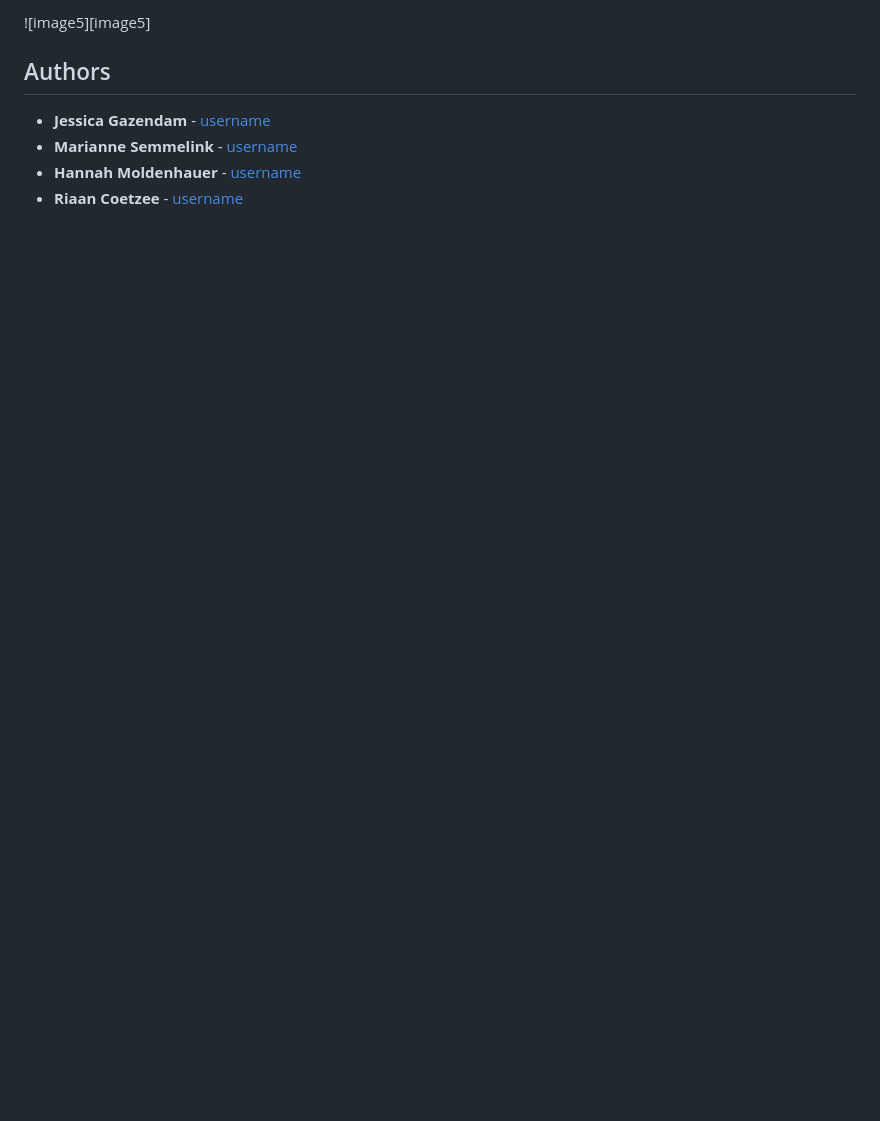
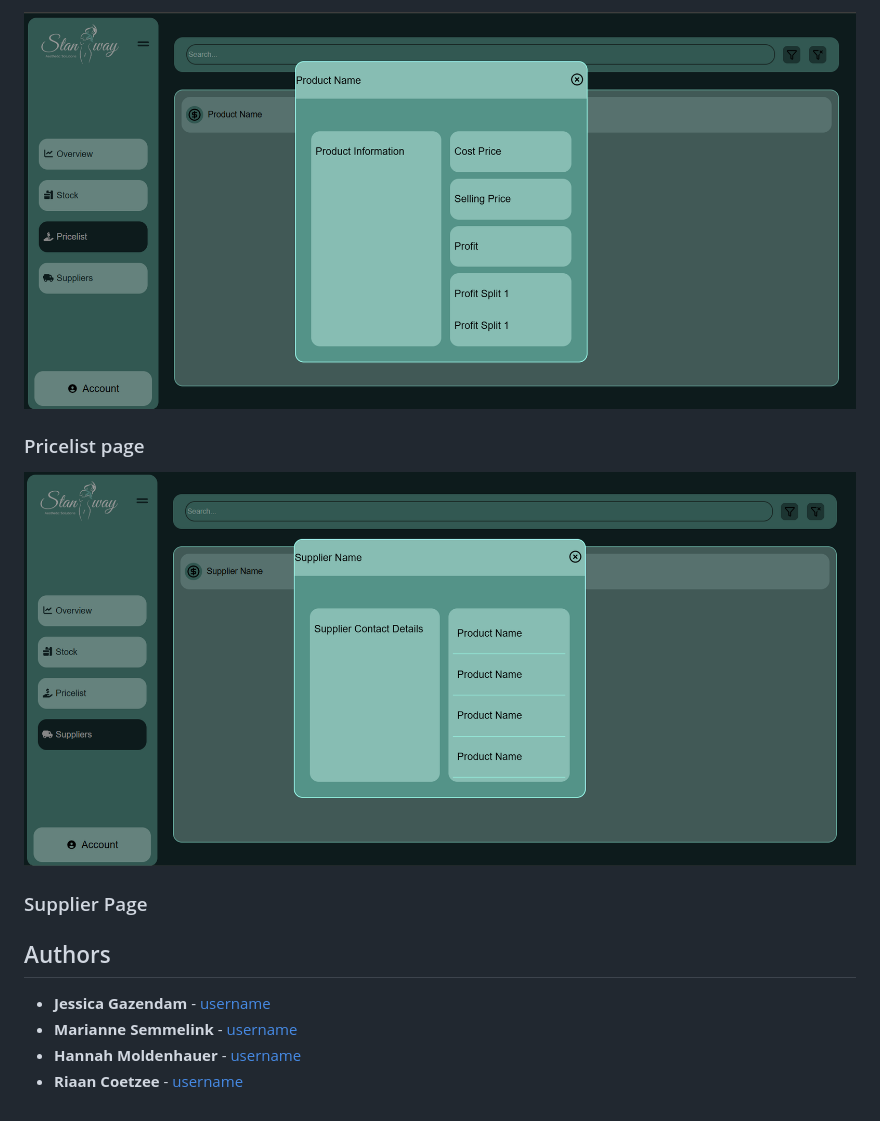
Before and after one commit to u23535662/BFB321_Group_Project_13, a Markdown page: README.md, the part around one of its changes. Rendered like a GitHub page; pictures changed too: images/Pricelist_page.png (added), images/Supplier_page.png (added); blank space fills up the shorter version.

```diff
--- a/README.md
+++ b/README.md
@@ -55,5 +50,11 @@ Description of Feature
 
-![image5][image5]
+![Pricelist_Page](images/Pricelist_page.png)
+### Pricelist page
+
+
+
+![Supplier_Page](images/Supplier_page.png)
+### Supplier Page
 
 <!-- AUTHORS -->
 ## Authors
```
Also changed, not shown: other parts of README.md (+4 -9 lines), images/Overview_page.png (added), images/Stock_page.png (added).
